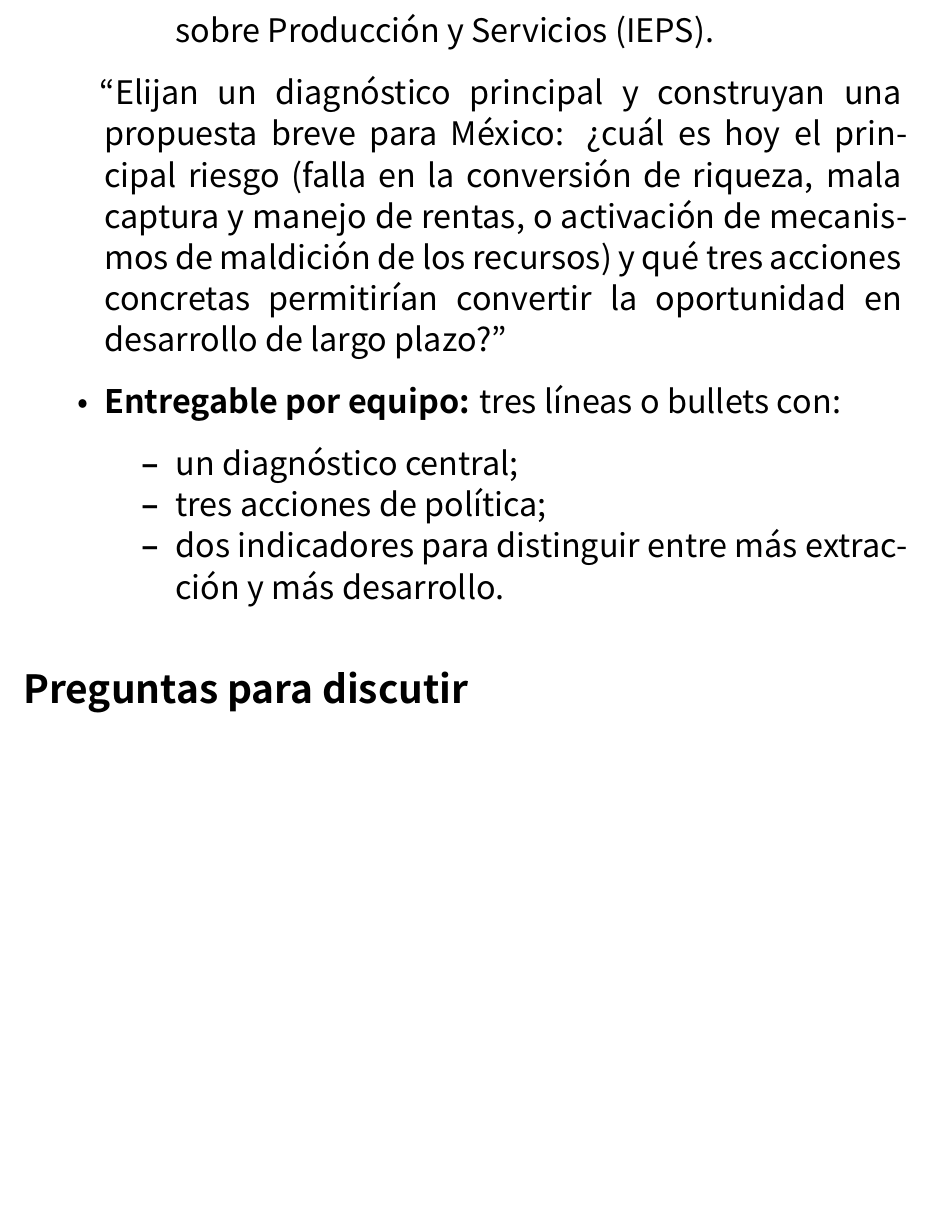
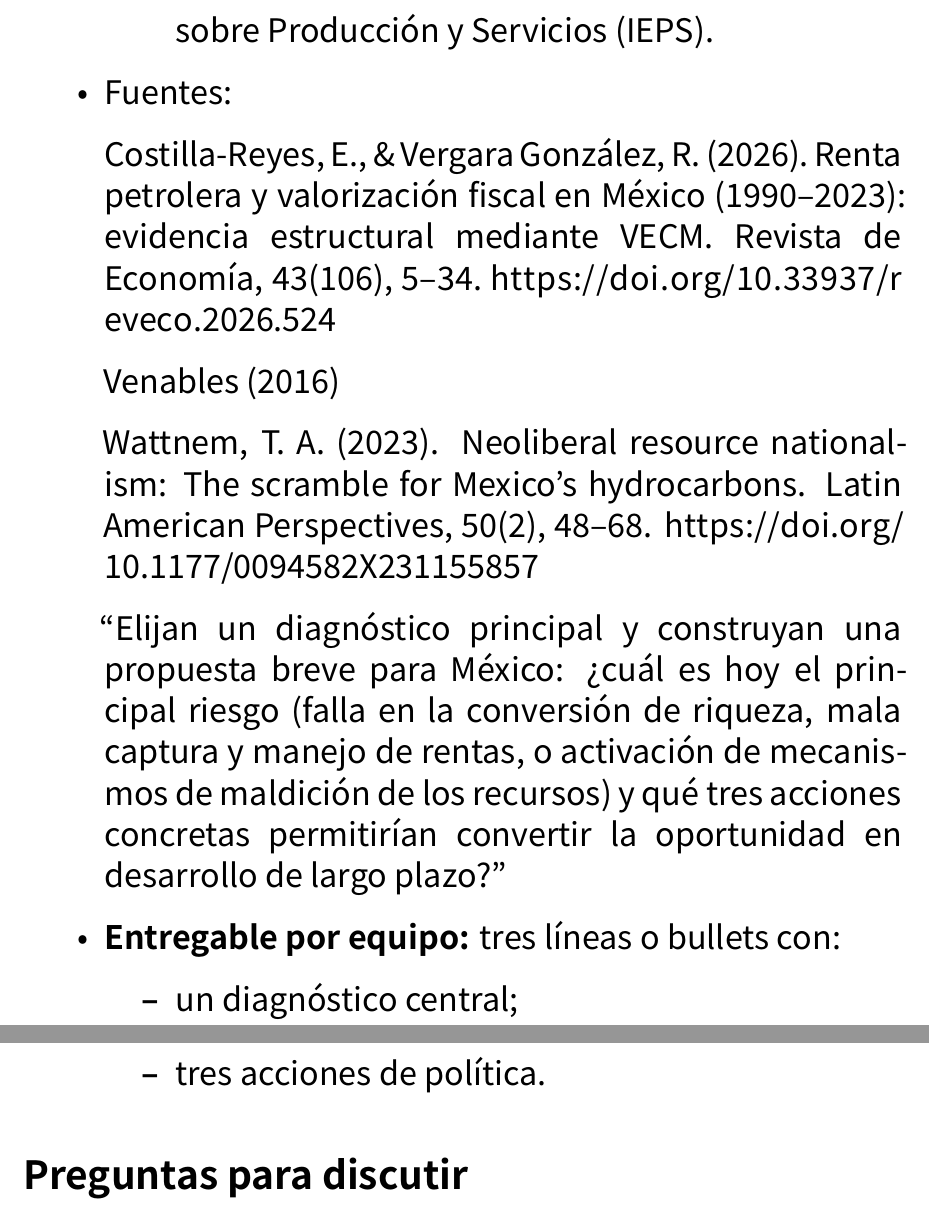
Before and after one commit to caruto01/nearshoring-mexico, an R Markdown document (02_sitzungen/sesion05/planDeLa5taSesion.Rmd): part of page 12 of 19 before the commit and two parts of pages 12 and 13 of 20 after it, the two joined at a grey line, cut so that both start at the same text, the shorter picture padded with empty space. Rendered offline with R 4.5, knitr and Pandoc, then LaTeX, with nearby package versions; a font, style sheet, LaTeX package, included part or bibliography that could not be used is replaced or left out.

Commit message:
Agregué fuentes al texto de contexto de la actividad grupal

```diff
--- a/02_sitzungen/sesion05/planDeLa5taSesion.Rmd
+++ b/02_sitzungen/sesion05/planDeLa5taSesion.Rmd
@@ -243,6 +243,19 @@ explicación demasiado estrecha.
     petrolíferos y el uso de instrumentos como el Impuesto Especial
     sobre Producción y Servicios (IEPS).
 
+-   Fuentes:
+
+    Costilla-Reyes, E., & Vergara González, R. (2026). *Renta petrolera
+    y valorización fiscal en México (1990–2023): evidencia estructural
+    mediante VECM*. *Revista de Economía, 43*(106),
+    5–34. <https://doi.org/10.33937/reveco.2026.524>
+
+    Venables (2016)
+
+    Wattnem, T. A. (2023). *Neoliberal resource nationalism: The
+    scramble for Mexico’s hydrocarbons*. *Latin American Perspectives,
+    50*(2), 48–68. <https://doi.org/10.1177/0094582X231155857>
+
     "Elijan un diagnóstico principal y construyan una propuesta breve
     para México: ¿cuál es hoy el principal riesgo (falla en la
     conversión de riqueza, mala captura y manejo de rentas, o activación
@@ -253,9 +266,7 @@ explicación demasiado estrecha.
 -   **Entregable por equipo:** tres líneas o bullets con:
 
     -   un diagnóstico central;
-    -   tres acciones de política;
-    -   dos indicadores para distinguir entre más extracción y más
-        desarrollo.
+    -   tres acciones de política.
 
 ## Preguntas para discutir
 
```
